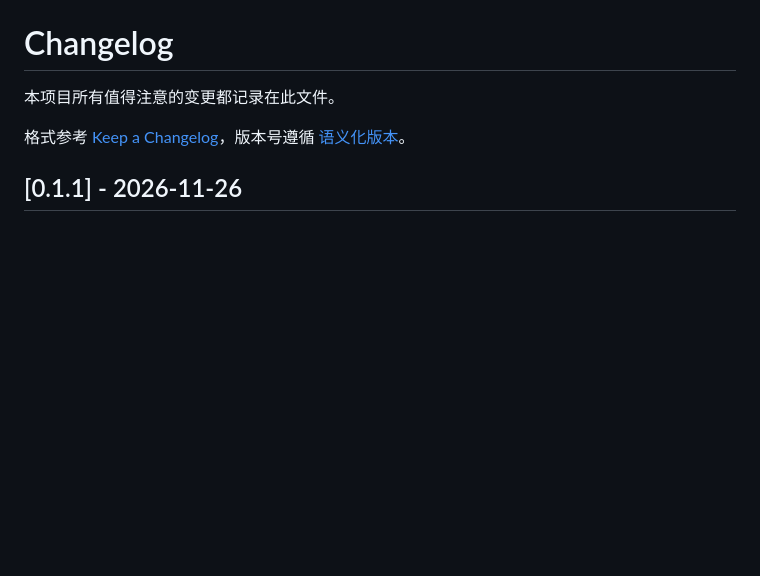
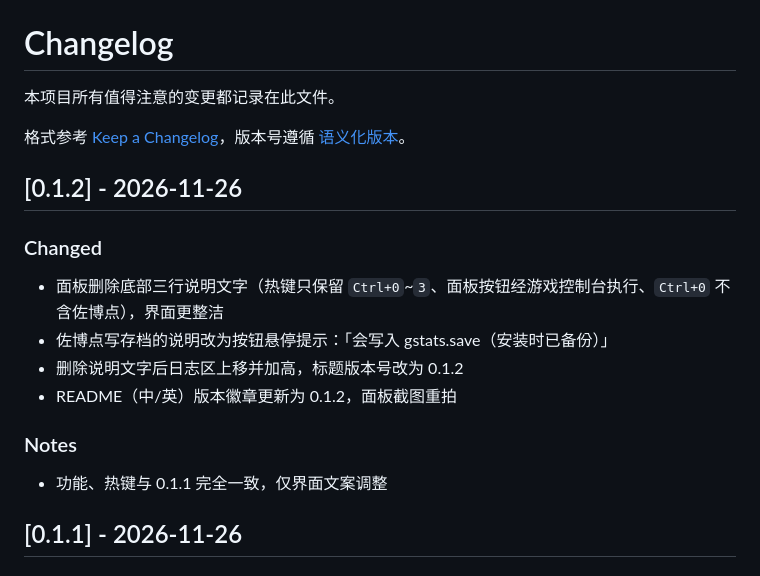
Before and after one commit to bailinluo00-svg/dr2c-cheat, a Markdown page: CHANGELOG.md, the part around the change. Drawn GitHub-style; blank space fills up the shorter version.

```diff
--- a/CHANGELOG.md
+++ b/CHANGELOG.md
@@ -3,6 +3,19 @@
 本项目所有值得注意的变更都记录在此文件。
 
 格式参考 [Keep a Changelog](https://keepachangelog.com/zh-CN/1.1.0/)，版本号遵循 [语义化版本](https://semver.org/lang/zh-CN/)。
+
+## [0.1.2] - 2026-11-26
+
+### Changed
+
+- 面板删除底部三行说明文字（热键只保留 `Ctrl+0`~`3`、面板按钮经游戏控制台执行、`Ctrl+0` 不含佐博点），界面更整洁
+- 佐博点写存档的说明改为按钮悬停提示：「会写入 gstats.save（安装时已备份）」
+- 删除说明文字后日志区上移并加高，标题版本号改为 0.1.2
+- README（中/英）版本徽章更新为 0.1.2，面板截图重拍
+
+### Notes
+
+- 功能、热键与 0.1.1 完全一致，仅界面文案调整
 
 ## [0.1.1] - 2026-11-26
 
```
Also changed, not shown: README.md (+2 -1 lines), README.zh-CN.md (+2 -1 lines), docs/panel.png, 1 other file.
